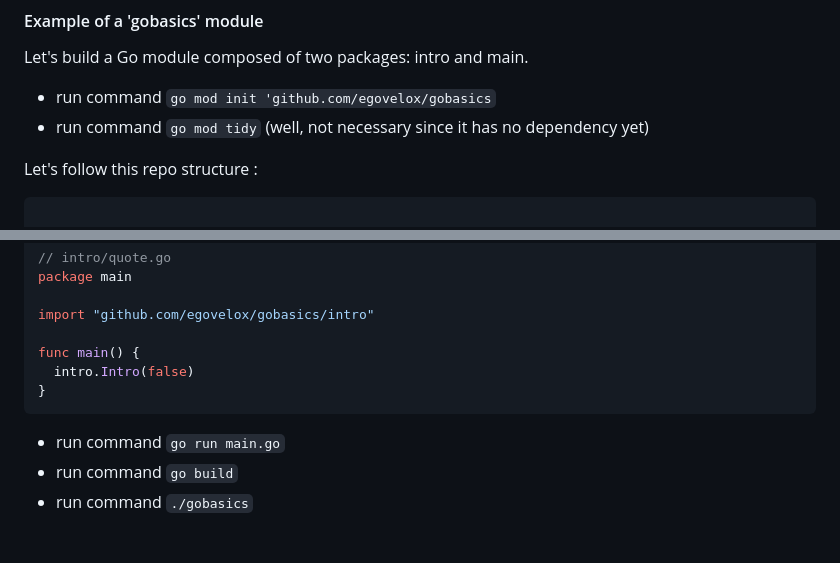
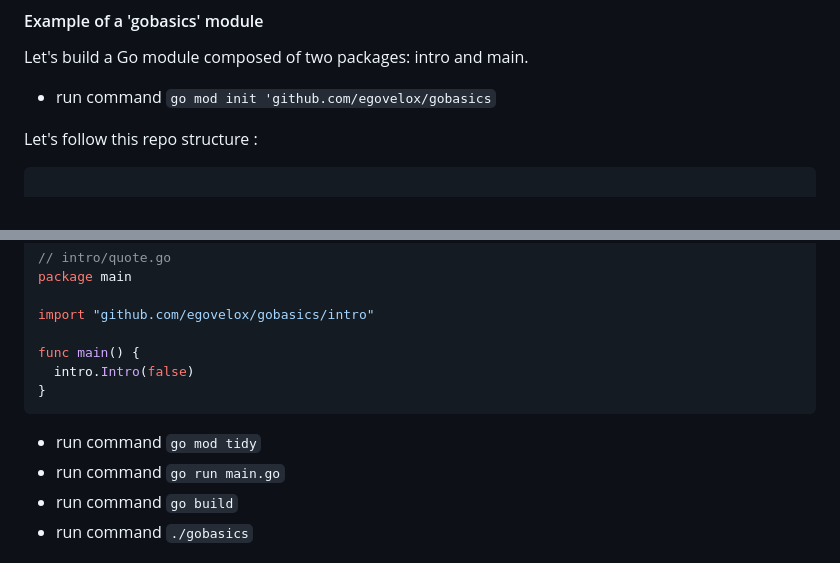
Before and after one commit to egovelox/blog, a Markdown page: nugae/go-basics.md, 2 parts joined by grey strips. Drawn GitHub-style.

Commit message:
Go basics

````diff
--- a/nugae/go-basics.md
+++ b/nugae/go-basics.md
@@ -87,10 +87,9 @@ In a Go module
 Let's build a Go module composed of two packages: intro and main.
 
 * run command ``go mod init 'github.com/egovelox/gobasics``
-* run command ``go mod tidy`` (well, not necessary since it has no dependency yet)
 
 Let's follow this repo structure :
-```
+```sh
 
 gobasics/
   intro/
@@ -147,6 +146,7 @@ func main() {
 }
 ```
 
+* run command ``go mod tidy``
 * run command ``go run main.go``
 * run command ``go build``
 * run command ``./gobasics``
````
